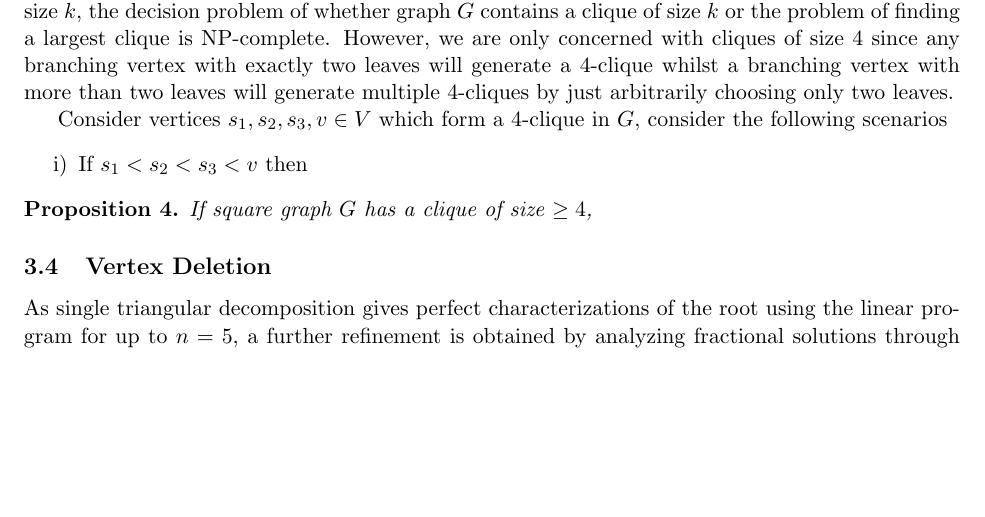
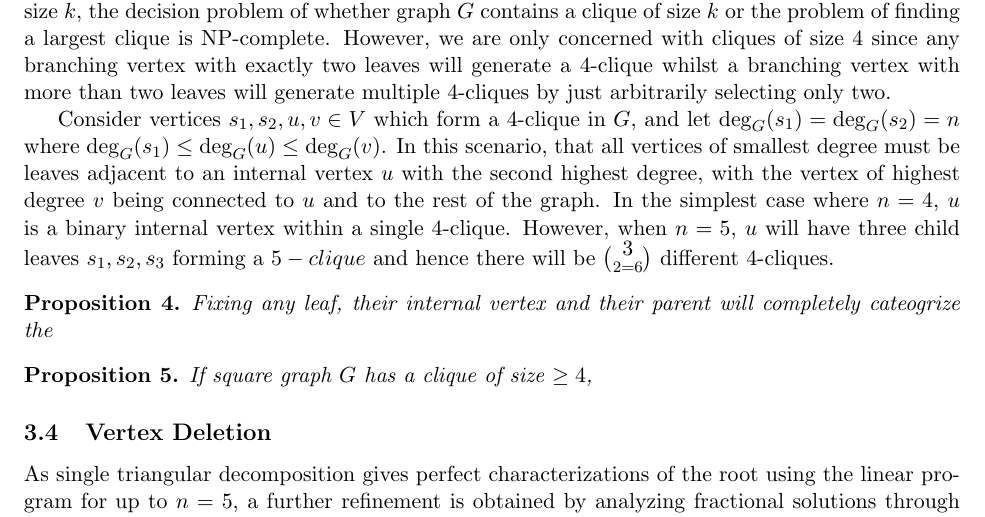
Before and after one commit to Hellwoodoo/Graph-Squares, a LaTeX paper (Optimization of Graph Squares/Optimization of Graph Squares.tex): part of page 10 of 22, cut so that both start at the same text, the shorter picture padded with empty space. Compiled offline with pdfLaTeX.

Commit message:
Update .tex file

```diff
--- a/Optimization of Graph Squares/Optimization of Graph Squares.tex
+++ b/Optimization of Graph Squares/Optimization of Graph Squares.tex
@@ -526,12 +523,24 @@ The extension of \ref{subsec::single_triangular_decomposition} can be done by co
 finding a clique of size $\geq k$ for fixed $k$ is polynomial of order $O(n^k)$ simply by checking all tuples of size $k$, the decision problem
 of whether graph $G$ contains a clique of size $k$ or the problem of finding a largest clique is NP-complete. However, we are only concerned
 with cliques of size $4$ since any branching vertex with exactly two leaves will generate a $4$-clique whilst a branching vertex with more than
-two leaves will generate multiple $4$-cliques by just arbitrarily choosing only two leaves.
-
-Consider vertices $s_1, s_2, s_3, v \in V$ which form a $4$-clique in $G$, consider the following scenarios
-\begin{enumerate} [label=\roman*)]
-  \item If $s_1 < s_2 < s_3 < v$ then
-\end{enumerate}
+two leaves will generate multiple $4$-cliques by just arbitrarily selecting only two.
+
+% Alternatively, rather than considering the overly generalized clique - we instead analyze all possible cases for the leaf $s \in V$ where
+% $\deg_G(v) = n > 2$.
+% \begin{enumerate} [label=\roman*)]
+%   \item
+% \end{enumerate}
+
+Consider vertices $s_1, s_2, u, v \in V$ which form a $4$-clique in $G$, and let $\deg_G(s_1)=\deg_G(s_2) = n$ where
+$\deg_G(s_1) \leq \deg_G(u) \leq \deg_G(v)$. In this scenario, that all vertices of smallest degree must be leaves adjacent to an internal
+vertex $u$ with the second highest degree, with the vertex of highest degree $v$ being connected to $u$ and to the rest of the graph. In
+the simplest case where $n=4$, $u$ is a binary internal vertex within a single $4$-clique. However, when $n=5$, $u$ will have three child leaves
+$s_1, s_2, s_3$ forming a $5-clique$ and hence there will be $\displaystyle 3\choose 2  = 6$ different $4$-cliques.
+
+
+\begin{proposition}
+  Fixing any leaf, their internal vertex and their parent will completely cateogrize the
+\end{proposition}
 
 \begin{proposition} \label{prop::clique_size_4}
   If square graph $G$ has a clique of size $\geq 4$,
```
Also changed, not shown: Optimization of Graph Squares/Optimization of Graph Squares.pdf, Optimization of Graph Squares/Optimization of Graph Squares.tex (3 more changed lines).
